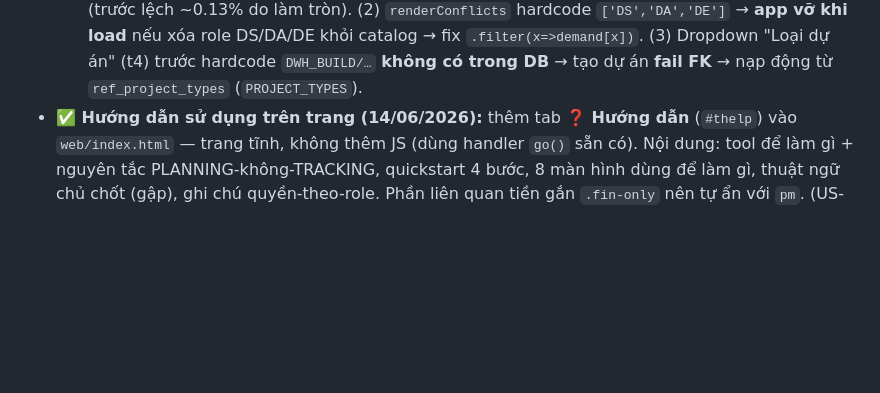
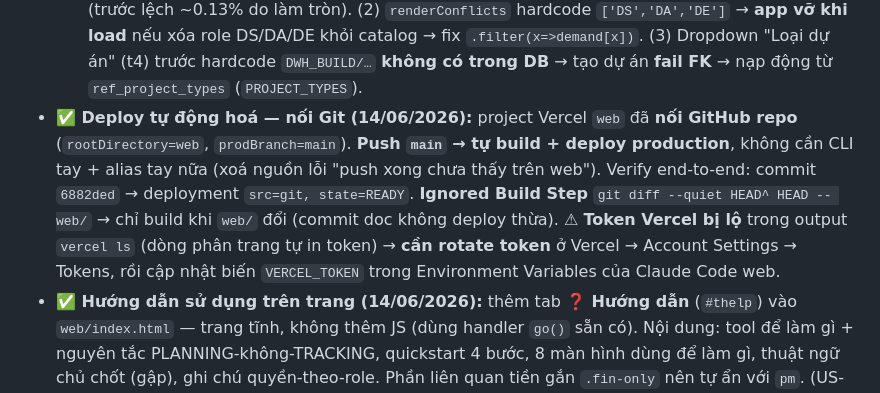
Before and after one commit to Huyen-Cosy/resource-planner, a Markdown page: docs/PROJECT-CONTEXT.md, the part around the change. Drawn GitHub-style; blank space fills up the shorter version.

Commit message:
ops: nối Vercel git auto-deploy + ghi PROJECT-CONTEXT
web project ↔ GitHub (rootDir=web, prodBranch=main), verify src=git READY.
Ignored Build Step chỉ build khi web/ đổi. Ghi chú cần rotate token Vercel.

```diff
--- a/docs/PROJECT-CONTEXT.md
+++ b/docs/PROJECT-CONTEXT.md
@@ -26,6 +26,7 @@ Xây **Resource Planner** — planning tool quản lý nguồn lực đa dự á
   - **t4 Tạo dự án:** tách **field nhập tay** (sẽ lưu) lên trên vs **tiêu chí AI** gập vào `<details>` "Phase sau"; Cách 2 AI gắn banner "🚧 Phase sau"; **nút "💾 Lưu nhanh với mặc định"** (`quickSaveDefault`) — tự sinh 1 phase phủ khung (Tháng bắt đầu→Deadline) + phân bổ 4 role chính mỗi tháng 1 người rồi lưu, **bỏ popup** mở thẳng Chi tiết.
   - **Mobile (đọc-trước):** thêm breakpoint `@media ≤560px` — **ghim cột đầu** (role/tên dự án) khi cuộn ngang, KPI/card gọn, bọc bảng t2 trong `.matrixwrap`. *(Render mobile chưa verify trực quan từ Claude Code — cần test trên phone thật, vòng 2.)*
   - **🐛 Bug đã sửa thêm:** (1) `projCost` bỏ `Math.round` nội bộ → client margin **khớp DB tuyệt đối** (trước lệch ~0.13% do làm tròn). (2) `renderConflicts` hardcode `['DS','DA','DE']` → **app vỡ khi load** nếu xóa role DS/DA/DE khỏi catalog → fix `.filter(x=>demand[x])`. (3) Dropdown "Loại dự án" (t4) trước hardcode `DWH_BUILD/…` **không có trong DB** → tạo dự án **fail FK** → nạp động từ `ref_project_types` (`PROJECT_TYPES`).
+- **✅ Deploy tự động hoá — nối Git (14/06/2026):** project Vercel `web` đã **nối GitHub repo** (`rootDirectory=web`, `prodBranch=main`). **Push `main` → tự build + deploy production**, không cần CLI tay + alias tay nữa (xoá nguồn lỗi "push xong chưa thấy trên web"). Verify end-to-end: commit `6882ded` → deployment `src=git, state=READY`. **Ignored Build Step** `git diff --quiet HEAD^ HEAD -- web/` → chỉ build khi `web/` đổi (commit doc không deploy thừa). ⚠ **Token Vercel bị lộ** trong output `vercel ls` (dòng phân trang tự in token) → **cần rotate token** ở Vercel → Account Settings → Tokens, rồi cập nhật biến `VERCEL_TOKEN` trong Environment Variables của Claude Code web.
 - **✅ Hướng dẫn sử dụng trên trang (14/06/2026):** thêm tab **❓ Hướng dẫn** (`#thelp`) vào `web/index.html` — trang tĩnh, không thêm JS (dùng handler `go()` sẵn có). Nội dung: tool để làm gì + nguyên tắc PLANNING-không-TRACKING, quickstart 4 bước, 8 màn hình dùng để làm gì, thuật ngữ chủ chốt (gập), ghi chú quyền-theo-role. Phần liên quan tiền gắn `.fin-only` nên tự ẩn với `pm`. (US-6.4)
 - **✅ Doc governance — gọn nguồn yêu cầu (14/06/2026):** 3 doc yêu cầu (BRD/SRS/user-stories) chồng lấp → maintain song song tốn công + dễ lệch. Chốt: **`user-stories.md` = doc yêu cầu SỐNG duy nhất** (đã gộp NFR vào Phụ lục A; RBAC/dữ liệu trỏ `DATABASE.md`). **`BRD.md` + `SRS.md` = baseline snapshot @14/06**, không sửa từng commit — regenerate on-demand từ user-stories + code khi cần bản formal. Luật L2 trong `CLAUDE.md` cập nhật theo: LIVING = PROJECT-CONTEXT/DECISIONS/DATABASE/user-stories.
 - **✅ Tài khoản & domain (14/06/2026):** **4 tài khoản** pre-confirmed: `lethuhuyen215@gmail.com`, `ceo@idealab.app`, `bod@idealab.app` (đều role **finance** — thấy tất cả); `pm.demo@idealab.app` (role **pm** — ẩn tiền, đã verify RBAC tầng DB: finance view trả `[]`, guard ép revenue=0, không tự nâng quyền). **Mật khẩu KHÔNG ghi vào repo** — quản lý/đổi trong Supabase Auth. Tạo user mới: admin-create qua service_role (lấy tạm từ Management API `api-keys?reveal=true`) với `email_confirm:true`, role mặc định `pm` qua trigger `handle_new_user`, nâng finance bằng PATCH `app_users`. **Domain share ngoài: `idealab-planner.vercel.app`** (alias trỏ cùng deployment; `site_url` Supabase vẫn là `web-pied-iota-32.vercel.app`; đã thêm vào `uri_allow_list`). Email confirm đang **bật** → member tự đăng ký cần xác nhận email (cân nhắc tạo sẵn account hoặc bật auto-confirm khi onboard).
```
